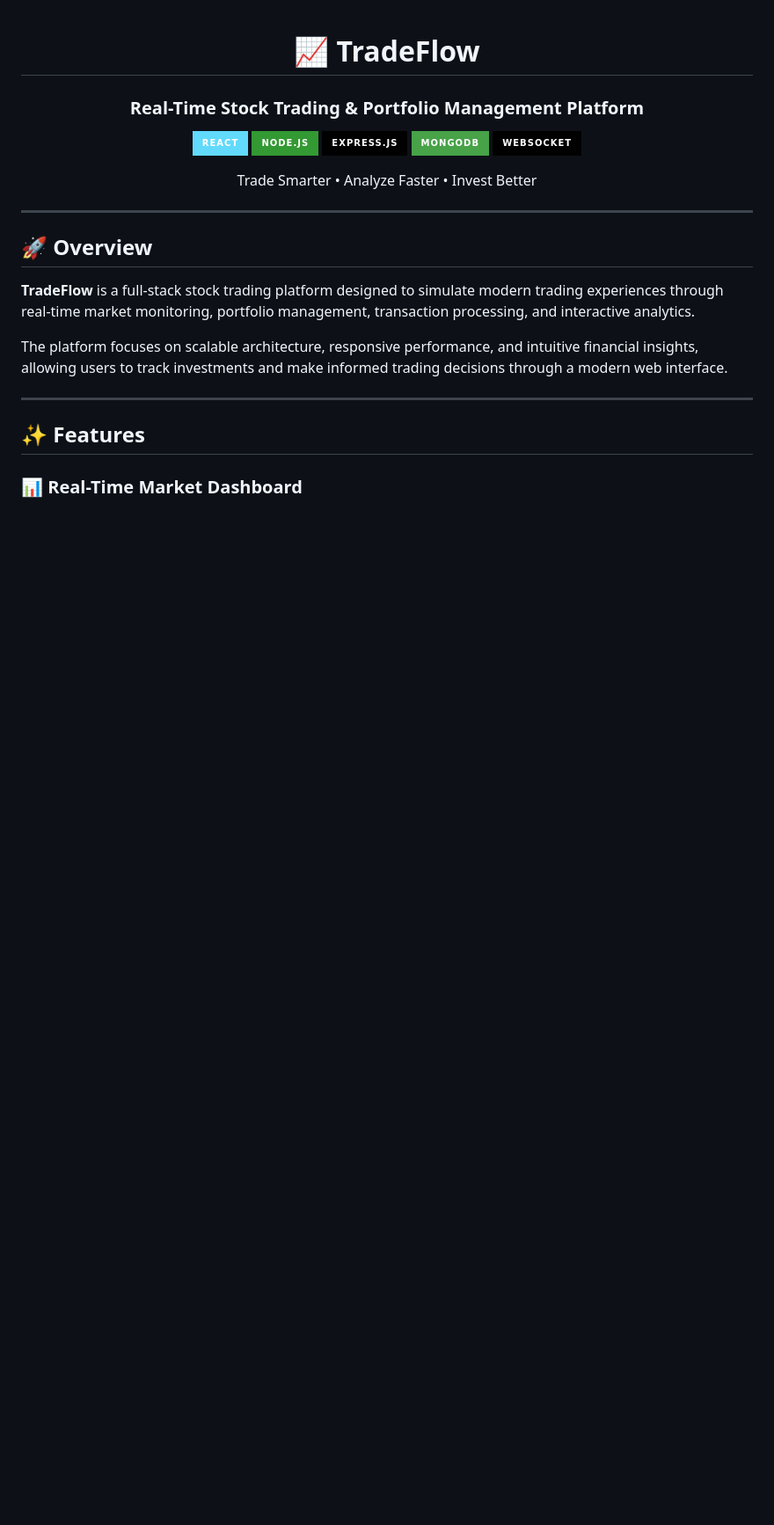
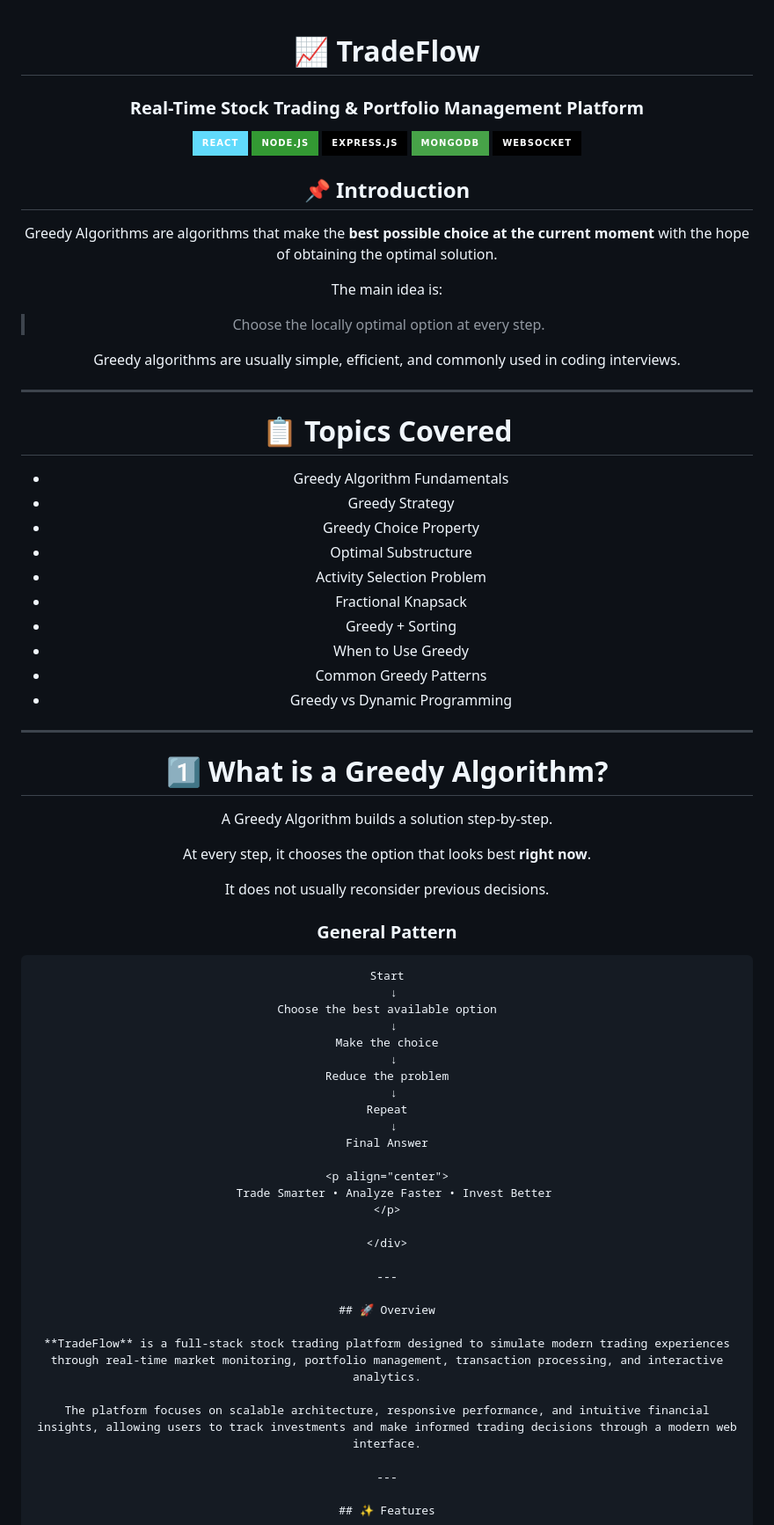
Before and after one commit to Umangi-webdev/TradeFlow, a Markdown page: README.md, the part around the change. Shown at 88% size. GitHub-like rendering; badges without logos; blank space fills up the shorter version.

Commit message:
Enhance README with Greedy Algorithms section
Added introduction and topics covered for Greedy Algorithms.

````diff
--- a/README.md
+++ b/README.md
@@ -10,7 +10,57 @@
   <img src="https://img.shields.io/badge/Express.js-000000?style=for-the-badge&logo=express&logoColor=white"/>
   <img src="https://img.shields.io/badge/MongoDB-47A248?style=for-the-badge&logo=mongodb&logoColor=white"/>
   <img src="https://img.shields.io/badge/WebSocket-010101?style=for-the-badge"/>
-</p>
+</p# 🔥 Greedy Algorithms (Part 1) - Fundamentals, Activity Selection & Fractional Knapsack
+
+## 📌 Introduction
+
+Greedy Algorithms are algorithms that make the **best possible choice at the current moment** with the hope of obtaining the optimal solution.
+
+The main idea is:
+
+> Choose the locally optimal option at every step.
+
+Greedy algorithms are usually simple, efficient, and commonly used in coding interviews.
+
+---
+
+# 📋 Topics Covered
+
+- Greedy Algorithm Fundamentals
+- Greedy Strategy
+- Greedy Choice Property
+- Optimal Substructure
+- Activity Selection Problem
+- Fractional Knapsack
+- Greedy + Sorting
+- When to Use Greedy
+- Common Greedy Patterns
+- Greedy vs Dynamic Programming
+
+---
+
+# 1️⃣ What is a Greedy Algorithm?
+
+A Greedy Algorithm builds a solution step-by-step.
+
+At every step, it chooses the option that looks best **right now**.
+
+It does not usually reconsider previous decisions.
+
+### General Pattern
+
+```text
+Start
+  ↓
+Choose the best available option
+  ↓
+Make the choice
+  ↓
+Reduce the problem
+  ↓
+Repeat
+  ↓
+Final Answer
 
 <p align="center">
   Trade Smarter • Analyze Faster • Invest Better
````
